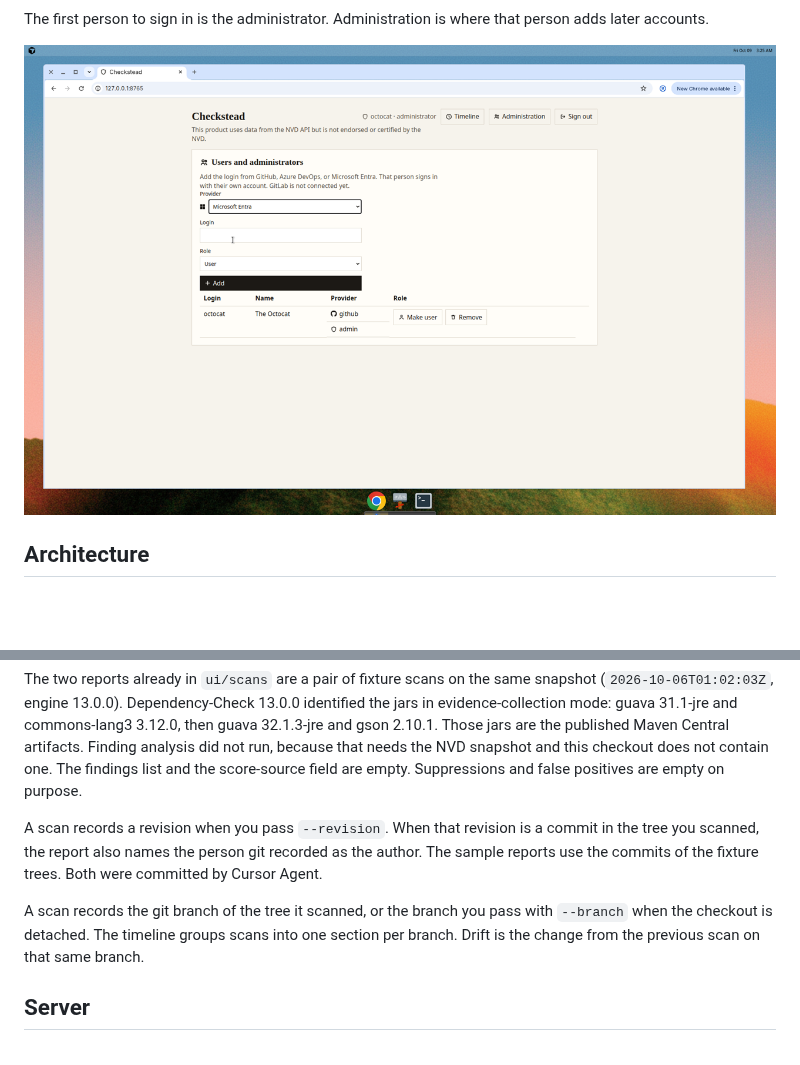
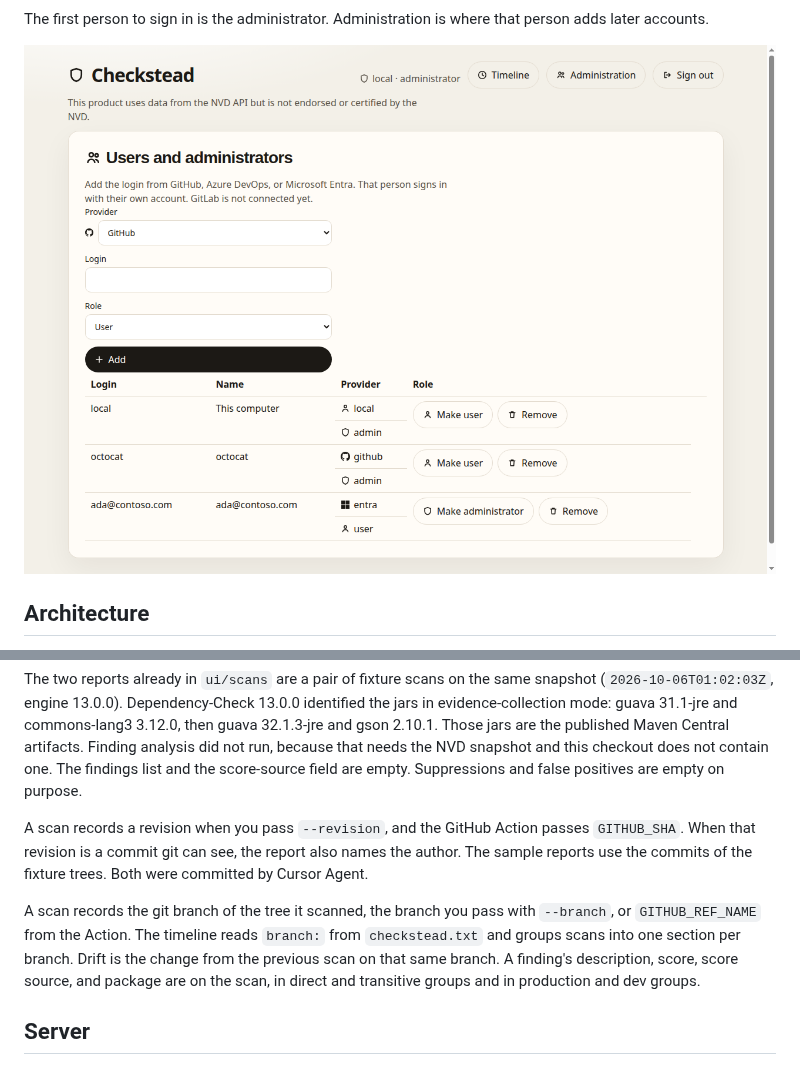
Before and after one commit to chethankumblekar/dependency-check-db-cache, a Markdown page: README.md, 2 parts joined by grey strips. Drawn GitHub-style; pictures changed too: docs/screenshots/administration.png; blank space fills up the shorter version.

```diff
--- a/README.md
+++ b/README.md
@@ -460,9 +464,9 @@ Open http://127.0.0.1:8765/. The page reads `ui/scans`. Pass `--scans` to point
 
 The two reports already in `ui/scans` are a pair of fixture scans on the same snapshot (`2026-10-06T01:02:03Z`, engine 13.0.0). Dependency-Check 13.0.0 identified the jars in evidence-collection mode: guava 31.1-jre and commons-lang3 3.12.0, then guava 32.1.3-jre and gson 2.10.1. Those jars are the published Maven Central artifacts. Finding analysis did not run, because that needs the NVD snapshot and this checkout does not contain one. The findings list and the score-source field are empty. Suppressions and false positives are empty on purpose.
 
-A scan records a revision when you pass `--revision`. When that revision is a commit in the tree you scanned, the report also names the person git recorded as the author. The sample reports use the commits of the fixture trees. Both were committed by Cursor Agent.
+A scan records a revision when you pass `--revision`, and the GitHub Action passes `GITHUB_SHA`. When that revision is a commit git can see, the report also names the author. The sample reports use the commits of the fixture trees. Both were committed by Cursor Agent.
 
-A scan records the git branch of the tree it scanned, or the branch you pass with `--branch` when the checkout is detached. The timeline groups scans into one section per branch. Drift is the change from the previous scan on that same branch.
+A scan records the git branch of the tree it scanned, the branch you pass with `--branch`, or `GITHUB_REF_NAME` from the Action. The timeline reads `branch:` from `checkstead.txt` and groups scans into one section per branch. Drift is the change from the previous scan on that same branch. A finding's description, score, score source, and package are on the scan, in direct and transitive groups and in production and dev groups.
 
 ## Server
 
```
Also changed, not shown: other parts of README.md (+6 -2 lines), docs/screenshots/drift.png, docs/screenshots/sign-in.png, 14 other files.
